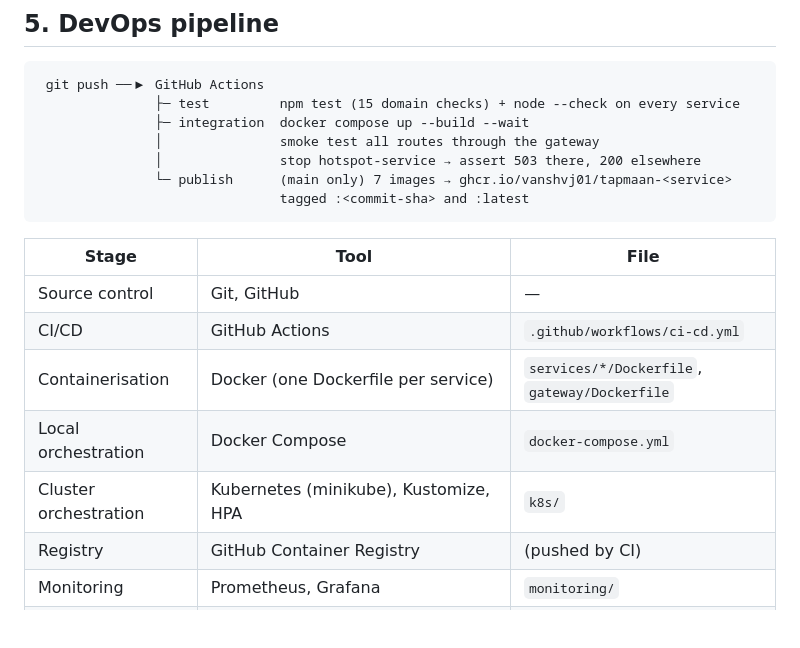
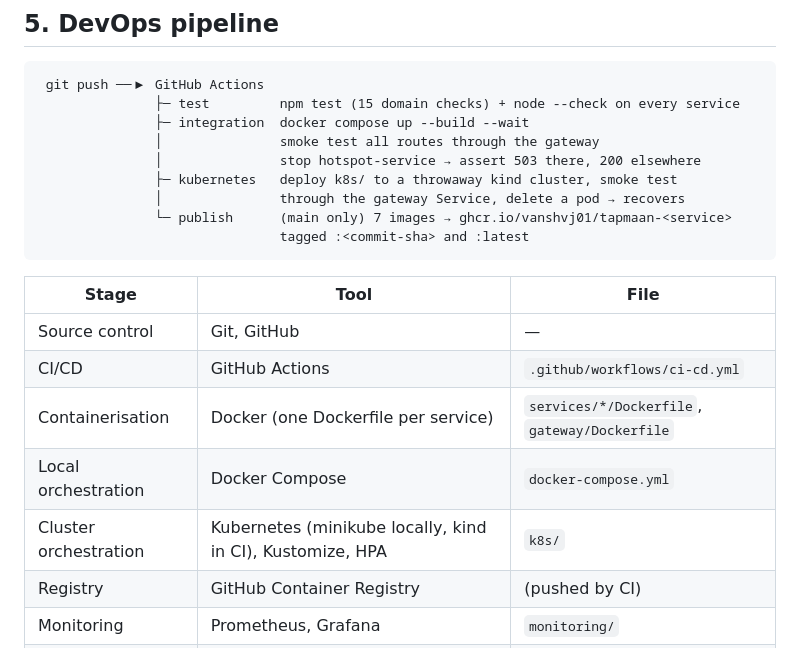
Before and after one commit to vanshvj01/tapmaan, a Markdown page: docs/ARCHITECTURE.md, the part around the change. GitHub-like rendering; blank space fills up the shorter version.

Commit message:
Docs: describe the Kubernetes pipeline stage
Co-Authored-By: Claude Opus 5.5 <noreply@anthropic.com>
Claude-Session: https://claude.ai/code/session_01Sv4N1w6MncDJcWPETnBpPn

````diff
--- a/docs/ARCHITECTURE.md
+++ b/docs/ARCHITECTURE.md
@@ -112,6 +112,8 @@ Example request path for `GET /api/forecast?station=nagpur`:
                ├─ integration  docker compose up --build --wait
                │               smoke test all routes through the gateway
                │               stop hotspot-service → assert 503 there, 200 elsewhere
+               ├─ kubernetes   deploy k8s/ to a throwaway kind cluster, smoke test
+               │               through the gateway Service, delete a pod → recovers
                └─ publish      (main only) 7 images → ghcr.io/vanshvj01/tapmaan-<service>
                                tagged :<commit-sha> and :latest
 ```
@@ -122,7 +124,7 @@ Example request path for `GET /api/forecast?station=nagpur`:
 | CI/CD | GitHub Actions | `.github/workflows/ci-cd.yml` |
 | Containerisation | Docker (one Dockerfile per service) | `services/*/Dockerfile`, `gateway/Dockerfile` |
 | Local orchestration | Docker Compose | `docker-compose.yml` |
-| Cluster orchestration | Kubernetes (minikube), Kustomize, HPA | `k8s/` |
+| Cluster orchestration | Kubernetes (minikube locally, kind in CI), Kustomize, HPA | `k8s/` |
 | Registry | GitHub Container Registry | (pushed by CI) |
 | Monitoring | Prometheus, Grafana | `monitoring/` |
 | Logging | Structured JSON request logs per service; nginx log names the upstream | `docker compose logs` |
````
